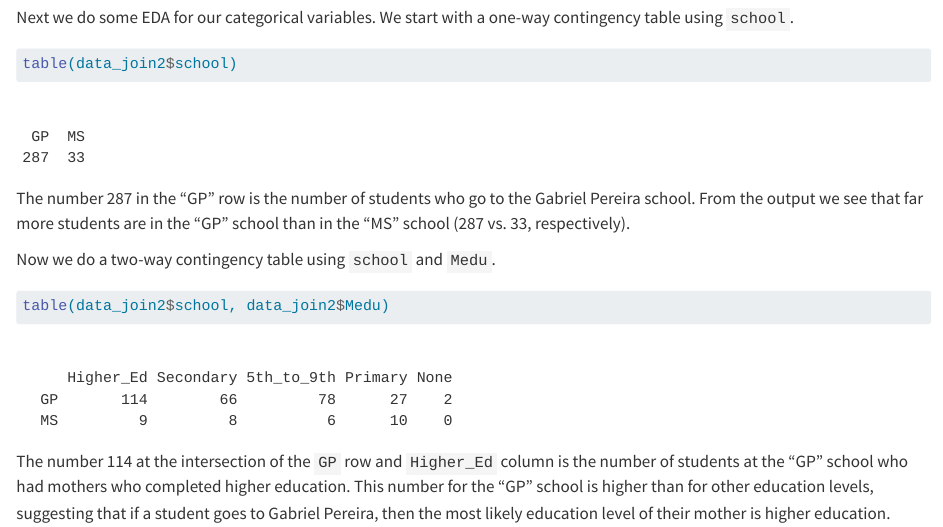
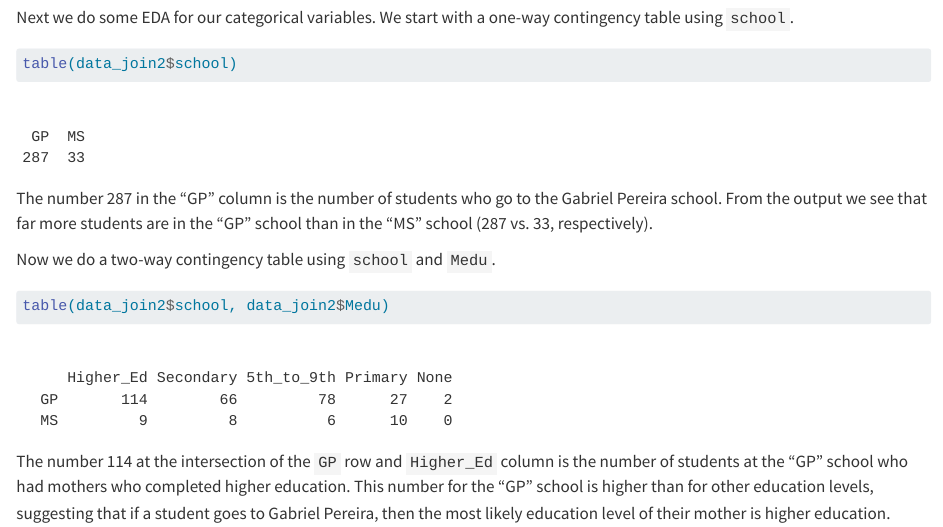
Before and after one commit to bjrabe/Homework5, a Quarto document (Homework5.qmd): the page in a window 1100 px wide, from 6290 px down. Rendered offline with R 4.5, knitr and Pandoc in place of Quarto, with nearby package versions; long lines of code are wrapped.

Commit message:
final commit

````diff
--- a/Homework5.qmd
+++ b/Homework5.qmd
@@ -117,7 +117,7 @@ Next we do some EDA for our categorical variables. We start with a one-way conti
 table(data_join2$school)
 ```
 
-The number 287 in the "GP" row is the number of students who go to the Gabriel Pereira school. From the output we see that far more students are in the "GP" school than in the "MS" school (287 vs. 33, respectively).
+The number 287 in the "GP" column is the number of students who go to the Gabriel Pereira school. From the output we see that far more students are in the "GP" school than in the "MS" school (287 vs. 33, respectively).
 
 Now we do a two-way contingency table using `school` and `Medu`.
 
````
Also changed, not shown: docs/search.json, 7 other files.
